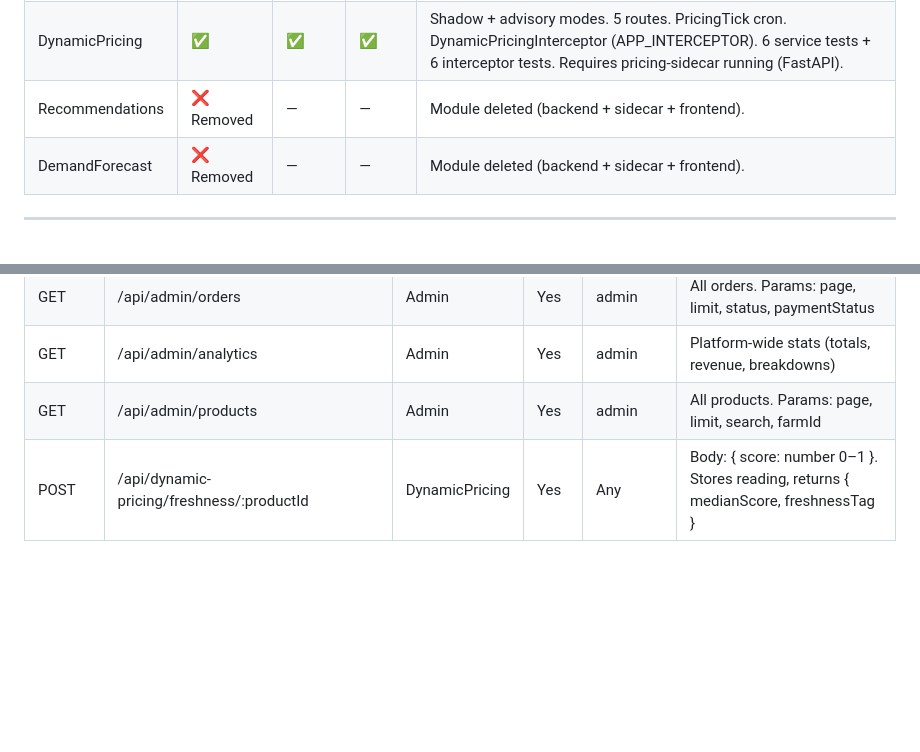
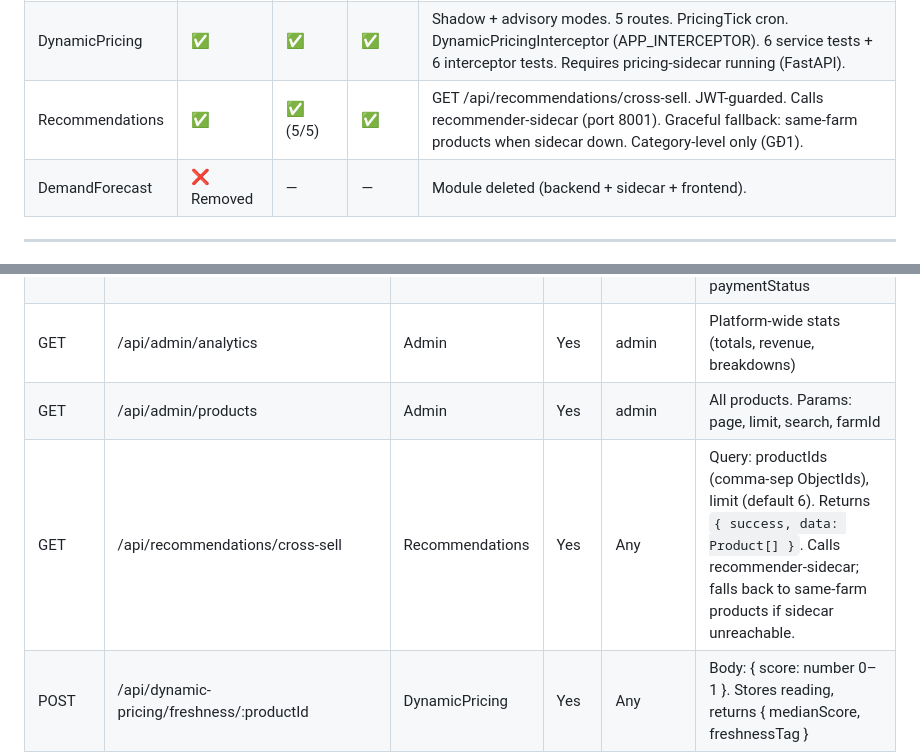
Before and after one commit to Nanhhhhhhh/f2t, a Markdown page: CONTEXT.md, 2 parts joined by grey strips. GitHub-like rendering; blank space fills up the shorter version.

```diff
--- a/CONTEXT.md
+++ b/CONTEXT.md
@@ -145,7 +148,7 @@ Seed is idempotent — re-running clears all `_seeded: true` documents first.
 | Delivery | ✅ | ✅ | ✅ | GHN provider + Dijkstra mock. 4 tests. |
 | Admin | ✅ | ✅ | ✅ | 8 endpoints, AdminGuard, isBanned+verificationStatus. 4 tests. Seed account: admin@f2t.com |
 | DynamicPricing | ✅ | ✅ | ✅ | Shadow + advisory modes. 5 routes. PricingTick cron. DynamicPricingInterceptor (APP_INTERCEPTOR). 6 service tests + 6 interceptor tests. Requires pricing-sidecar running (FastAPI). |
-| Recommendations | ❌ Removed | — | — | Module deleted (backend + sidecar + frontend). |
+| Recommendations | ✅ | ✅ (5/5) | ✅ | GET /api/recommendations/cross-sell. JWT-guarded. Calls recommender-sidecar (port 8001). Graceful fallback: same-farm products when sidecar down. Category-level only (GĐ1). |
 | DemandForecast | ❌ Removed | — | — | Module deleted (backend + sidecar + frontend). |
 
 ---
@@ -244,6 +247,7 @@ Seed is idempotent — re-running clears all `_seeded: true` documents first.
 | GET | /api/admin/orders | Admin | Yes | admin | All orders. Params: page, limit, status, paymentStatus |
 | GET | /api/admin/analytics | Admin | Yes | admin | Platform-wide stats (totals, revenue, breakdowns) |
 | GET | /api/admin/products | Admin | Yes | admin | All products. Params: page, limit, search, farmId |
+| GET | /api/recommendations/cross-sell | Recommendations | Yes | Any | Query: productIds (comma-sep ObjectIds), limit (default 6). Returns `{ success, data: Product[] }`. Calls recommender-sidecar; falls back to same-farm products if sidecar unreachable. |
 | POST | /api/dynamic-pricing/freshness/:productId | DynamicPricing | Yes | Any | Body: { score: number 0–1 }. Stores reading, returns { medianScore, freshnessTag } |
 | GET | /api/dynamic-pricing/suggestions | DynamicPricing | Yes | farm | Pending price suggestions for caller's farms. Returns { items, total } |
 | PATCH | /api/dynamic-pricing/suggestions/:id/accept | DynamicPricing | Yes | farm | Accept a price suggestion. ForbiddenException if not farm owner. |
```
Also changed, not shown: other parts of CONTEXT.md (+40 -4 lines).
